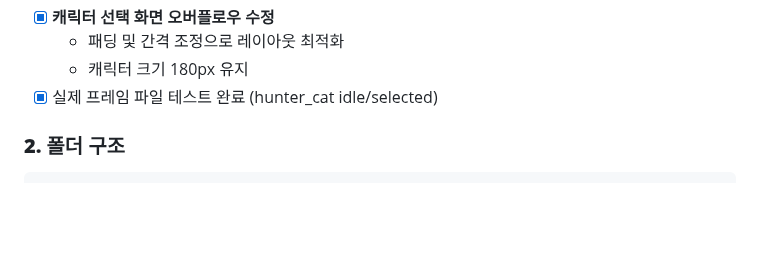
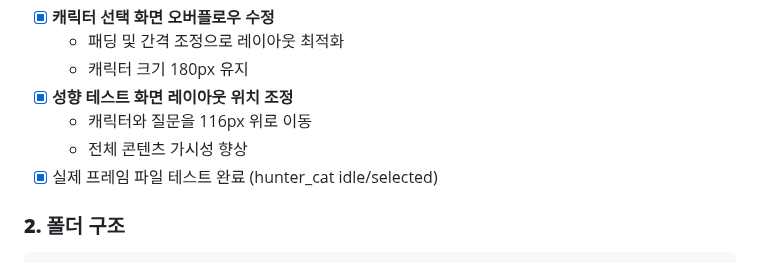
Before and after one commit to tei-young/your_money_pet, a Markdown page: docs/ANIMATION_UPDATE_2025-12-13.md, the part around the change. GitHub-like rendering; blank space fills up the shorter version.

```diff
--- a/docs/ANIMATION_UPDATE_2025-12-13.md
+++ b/docs/ANIMATION_UPDATE_2025-12-13.md
@@ -78,6 +78,9 @@
 - [x] **캐릭터 선택 화면 오버플로우 수정**
   - 패딩 및 간격 조정으로 레이아웃 최적화
   - 캐릭터 크기 180px 유지
+- [x] **성향 테스트 화면 레이아웃 위치 조정**
+  - 캐릭터와 질문을 116px 위로 이동
+  - 전체 콘텐츠 가시성 향상
 - [x] 실제 프레임 파일 테스트 완료 (hunter_cat idle/selected)
 
 ### **2. 폴더 구조**
```
Also changed, not shown: docs/DEVELOPMENT_LOG.md (+23 -0 lines), docs/TODO.md (+1 -0 lines).
